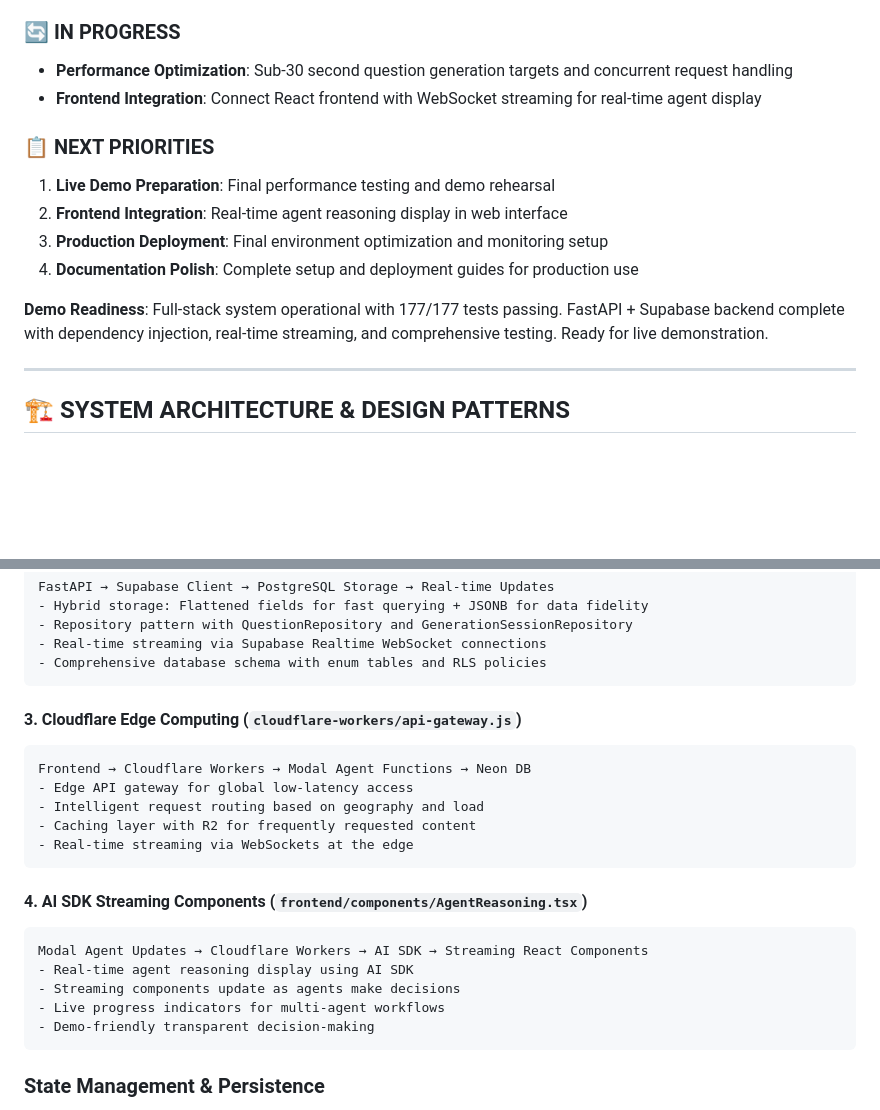
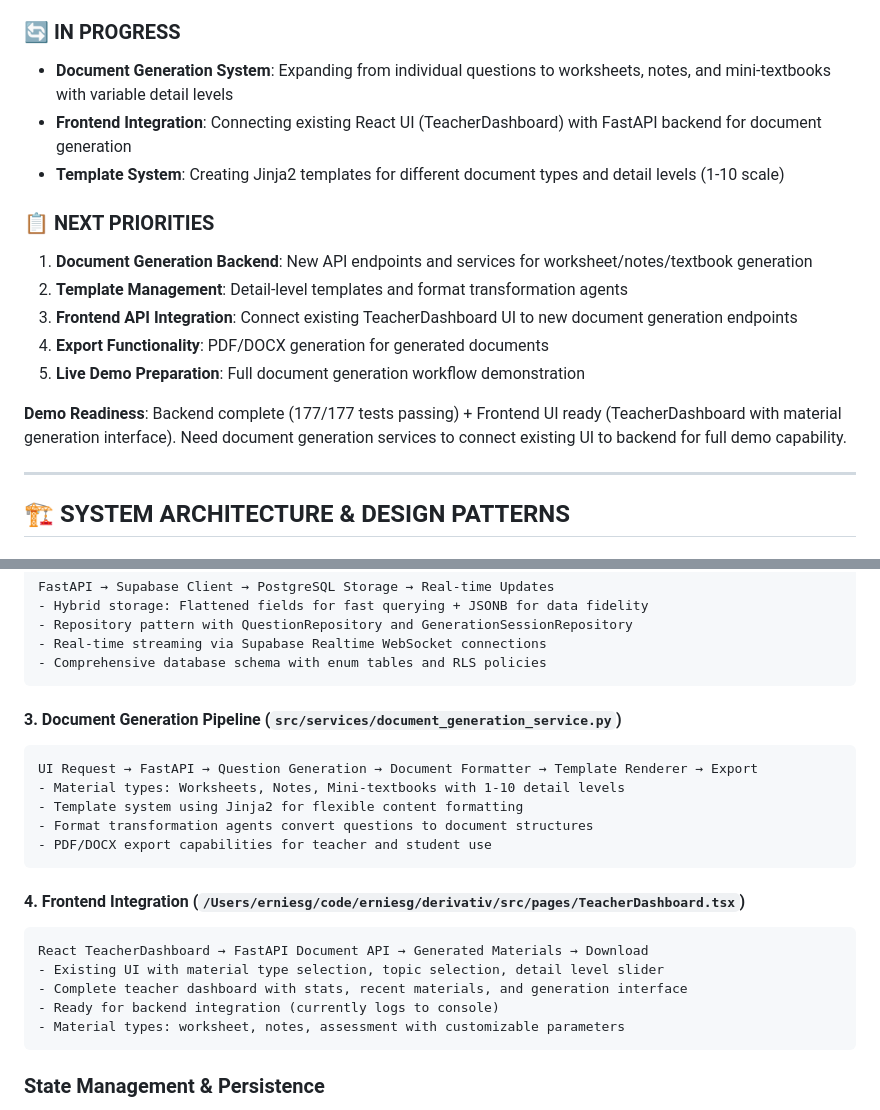
Before and after one commit to erniesg/derivativ.ai, a Markdown page: CLAUDE.md, 2 parts joined by grey strips. GitHub-like rendering; blank space fills up the shorter version.

Commit message:
docs: update architecture to reflect document generation expansion
- Added document generation pipeline with template system and detail levels
- Updated frontend integration plan using existing TeacherDashboard UI
- Expanded scope from individual questions to worksheets/notes/textbooks
- Updated priorities to focus on document generation services
- Ready for backend document API implementation

🤖 Generated with [Claude Code](https://claude.ai/code)

Co-Authored-By: Claude <noreply@anthropic.com>

````diff
--- a/CLAUDE.md
+++ b/CLAUDE.md
@@ -33,16 +33,18 @@
 - **Live Testing Guide**: Complete documentation for testing the full system with real APIs and database
 
 ### 🔄 IN PROGRESS
-- **Performance Optimization**: Sub-30 second question generation targets and concurrent request handling
-- **Frontend Integration**: Connect React frontend with WebSocket streaming for real-time agent display
+- **Document Generation System**: Expanding from individual questions to worksheets, notes, and mini-textbooks with variable detail levels
+- **Frontend Integration**: Connecting existing React UI (TeacherDashboard) with FastAPI backend for document generation
+- **Template System**: Creating Jinja2 templates for different document types and detail levels (1-10 scale)
 
 ### 📋 NEXT PRIORITIES
-1. **Live Demo Preparation**: Final performance testing and demo rehearsal
-2. **Frontend Integration**: Real-time agent reasoning display in web interface
-3. **Production Deployment**: Final environment optimization and monitoring setup
-4. **Documentation Polish**: Complete setup and deployment guides for production use
+1. **Document Generation Backend**: New API endpoints and services for worksheet/notes/textbook generation
+2. **Template Management**: Detail-level templates and format transformation agents
+3. **Frontend API Integration**: Connect existing TeacherDashboard UI to new document generation endpoints
+4. **Export Functionality**: PDF/DOCX generation for generated documents
+5. **Live Demo Preparation**: Full document generation workflow demonstration
 
-**Demo Readiness**: Full-stack system operational with 177/177 tests passing. FastAPI + Supabase backend complete with dependency injection, real-time streaming, and comprehensive testing. Ready for live demonstration.
+**Demo Readiness**: Backend complete (177/177 tests passing) + Frontend UI ready (TeacherDashboard with material generation interface). Need document generation services to connect existing UI to backend for full demo capability.
 
 ---
 
@@ -75,22 +77,22 @@ FastAPI → Supabase Client → PostgreSQL Storage → Real-time Updates
 - Comprehensive database schema with enum tables and RLS policies
 ```
 
-#### 3. **Cloudflare Edge Computing** (`cloudflare-workers/api-gateway.js`)
+#### 3. **Document Generation Pipeline** (`src/services/document_generation_service.py`)
 ```
-Frontend → Cloudflare Workers → Modal Agent Functions → Neon DB
-- Edge API gateway for global low-latency access
-- Intelligent request routing based on geography and load
-- Caching layer with R2 for frequently requested content
-- Real-time streaming via WebSockets at the edge
+UI Request → FastAPI → Question Generation → Document Formatter → Template Renderer → Export
+- Material types: Worksheets, Notes, Mini-textbooks with 1-10 detail levels
+- Template system using Jinja2 for flexible content formatting
+- Format transformation agents convert questions to document structures
+- PDF/DOCX export capabilities for teacher and student use
 ```
 
-#### 4. **AI SDK Streaming Components** (`frontend/components/AgentReasoning.tsx`)
+#### 4. **Frontend Integration** (`/Users/erniesg/code/erniesg/derivativ/src/pages/TeacherDashboard.tsx`)
 ```
-Modal Agent Updates → Cloudflare Workers → AI SDK → Streaming React Components
-- Real-time agent reasoning display using AI SDK
-- Streaming components update as agents make decisions
-- Live progress indicators for multi-agent workflows
-- Demo-friendly transparent decision-making
+React TeacherDashboard → FastAPI Document API → Generated Materials → Download
+- Existing UI with material type selection, topic selection, detail level slider
+- Complete teacher dashboard with stats, recent materials, and generation interface
+- Ready for backend integration (currently logs to console)
+- Material types: worksheet, notes, assessment with customizable parameters
 ```
 
 ### State Management & Persistence
````
